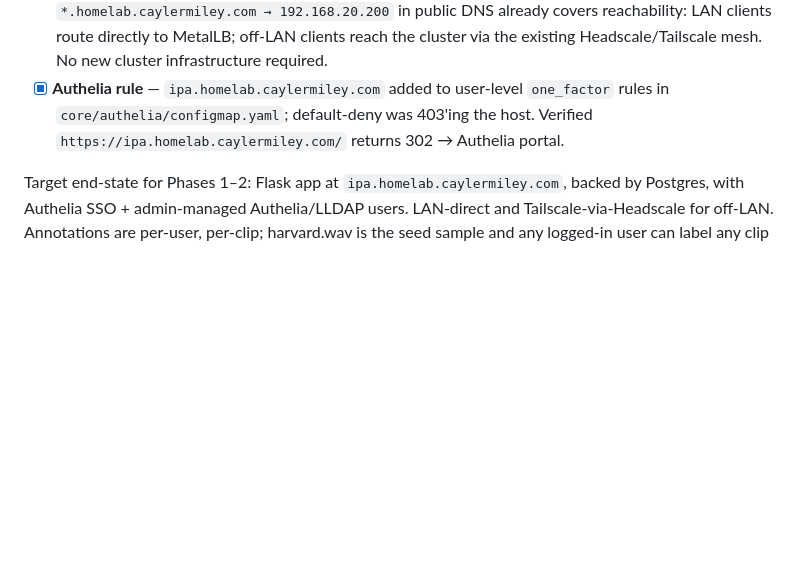
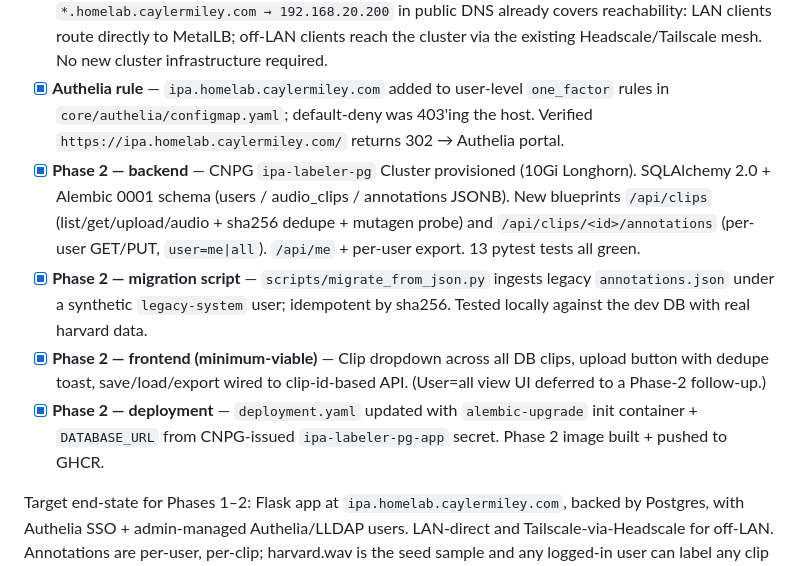
Before and after one commit to cmiley/ipa-labeler, a Markdown page: ROADMAP.md, the part around the change. Drawn GitHub-style; blank space fills up the shorter version.

Commit message:
docs: mark Phase 2 cutover complete
CNPG cluster up, Phase 2 image rolled out, alembic migration applied via
init container, legacy annotations.json ingested under the legacy-system
user. Cluster state: Synced + Healthy, pod 1/1 Running, /healthz returns
302 → Authelia portal.

Co-Authored-By: Claude Opus 4.7 <noreply@anthropic.com>

```diff
--- a/ROADMAP.md
+++ b/ROADMAP.md
@@ -11,6 +11,10 @@ Status legend: `[ ]` not started · `[~]` in progress · `[x]` done
 - [x] **Step 1.5** — ArgoCD Application synced; verified `1/1 Running` end-to-end.
 - [x] **Step 1.6 — REPLACED** — Cloudflare Tunnel not needed. Wildcard CNAME `*.homelab.caylermiley.com → 192.168.20.200` in public DNS already covers reachability: LAN clients route directly to MetalLB; off-LAN clients reach the cluster via the existing Headscale/Tailscale mesh. No new cluster infrastructure required.
 - [x] **Authelia rule** — `ipa.homelab.caylermiley.com` added to user-level `one_factor` rules in `core/authelia/configmap.yaml`; default-deny was 403'ing the host. Verified `https://ipa.homelab.caylermiley.com/` returns 302 → Authelia portal.
+- [x] **Phase 2 — backend** — CNPG `ipa-labeler-pg` Cluster provisioned (10Gi Longhorn). SQLAlchemy 2.0 + Alembic 0001 schema (users / audio_clips / annotations JSONB). New blueprints `/api/clips` (list/get/upload/audio + sha256 dedupe + mutagen probe) and `/api/clips/<id>/annotations` (per-user GET/PUT, `user=me|all`). `/api/me` + per-user export. 13 pytest tests all green.
+- [x] **Phase 2 — migration script** — `scripts/migrate_from_json.py` ingests legacy `annotations.json` under a synthetic `legacy-system` user; idempotent by sha256. Tested locally against the dev DB with real harvard data.
+- [x] **Phase 2 — frontend (minimum-viable)** — Clip dropdown across all DB clips, upload button with dedupe toast, save/load/export wired to clip-id-based API. (User=all view UI deferred to a Phase-2 follow-up.)
+- [x] **Phase 2 — deployment** — `deployment.yaml` updated with `alembic-upgrade` init container + `DATABASE_URL` from CNPG-issued `ipa-labeler-pg-app` secret. Phase 2 image built + pushed to GHCR.
 
 Target end-state for Phases 1–2: Flask app at `ipa.homelab.caylermiley.com`, backed by Postgres, with Authelia SSO + admin-managed Authelia/LLDAP users. LAN-direct and Tailscale-via-Headscale for off-LAN. Annotations are per-user, per-clip; harvard.wav is the seed sample and any logged-in user can label any clip in the database.
 
```
